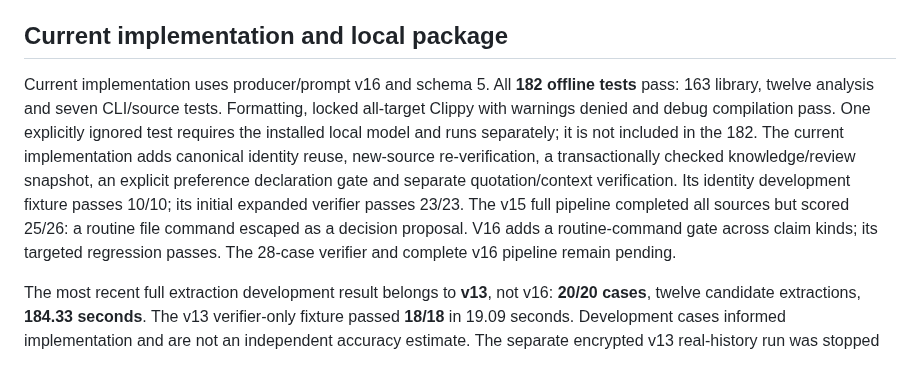
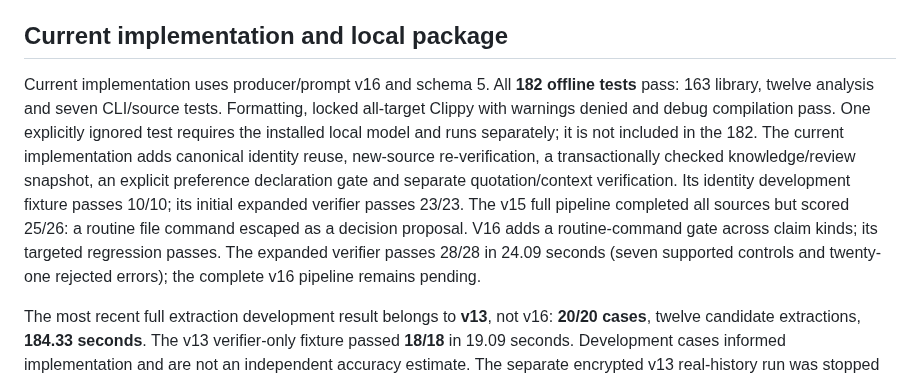
Before and after one commit to diocata/remnary, a Markdown page: docs/readiness.md, the part around the change. GitHub-like rendering.

```diff
--- a/docs/readiness.md
+++ b/docs/readiness.md
@@ -4,7 +4,7 @@ Updated 2026-10-21. **Production readiness is not established:** source-grounded
 
 ## Current implementation and local package
 
-Current implementation uses producer/prompt v16 and schema 5. All **182 offline tests** pass: 163 library, twelve analysis and seven CLI/source tests. Formatting, locked all-target Clippy with warnings denied and debug compilation pass. One explicitly ignored test requires the installed local model and runs separately; it is not included in the 182. The current implementation adds canonical identity reuse, new-source re-verification, a transactionally checked knowledge/review snapshot, an explicit preference declaration gate and separate quotation/context verification. Its identity development fixture passes 10/10; its initial expanded verifier passes 23/23. The v15 full pipeline completed all sources but scored 25/26: a routine file command escaped as a decision proposal. V16 adds a routine-command gate across claim kinds; its targeted regression passes. The 28-case verifier and complete v16 pipeline remain pending.
+Current implementation uses producer/prompt v16 and schema 5. All **182 offline tests** pass: 163 library, twelve analysis and seven CLI/source tests. Formatting, locked all-target Clippy with warnings denied and debug compilation pass. One explicitly ignored test requires the installed local model and runs separately; it is not included in the 182. The current implementation adds canonical identity reuse, new-source re-verification, a transactionally checked knowledge/review snapshot, an explicit preference declaration gate and separate quotation/context verification. Its identity development fixture passes 10/10; its initial expanded verifier passes 23/23. The v15 full pipeline completed all sources but scored 25/26: a routine file command escaped as a decision proposal. V16 adds a routine-command gate across claim kinds; its targeted regression passes. The expanded verifier passes 28/28 in 24.09 seconds (seven supported controls and twenty-one rejected errors); the complete v16 pipeline remains pending.
 
 The most recent full extraction development result belongs to **v13**, not v16: **20/20 cases**, twelve candidate extractions, **184.33 seconds**. The v13 verifier-only fixture passed **18/18** in 19.09 seconds. Development cases informed implementation and are not an independent accuracy estimate. The separate encrypted v13 real-history run was stopped after its partial quality check failed. [Evaluated model and settings](local-model.md).
 
```
Also changed, not shown: docs/local-model.md (+5 -5 lines).
